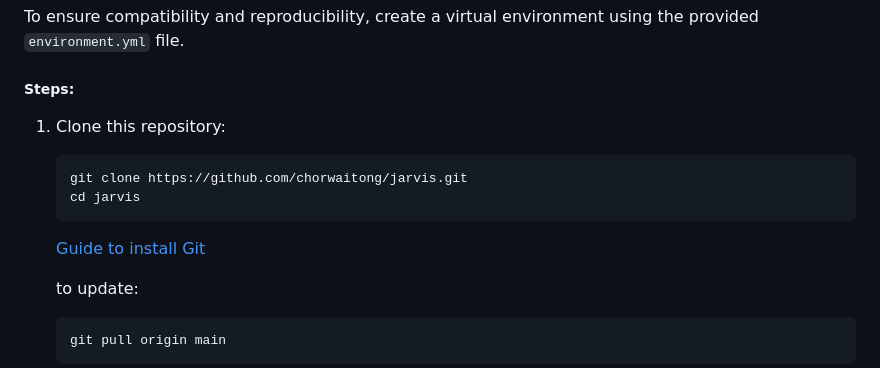
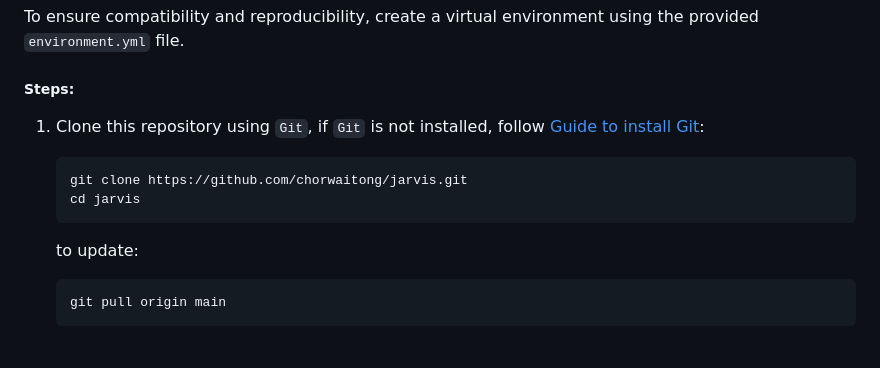
Before and after one commit to chorwaitong/jarvis, a Markdown page: README.md, the part around the change printed below. Drawn GitHub-style; blank space fills up the shorter version.

````diff
--- a/README.md
+++ b/README.md
@@ -33,12 +33,11 @@ The project **Jarvis** is a long-term personal project aimed at controlling/ aut
 To ensure compatibility and reproducibility, create a virtual environment using the provided `environment.yml` file.
 
 ##### Steps:
-1. Clone this repository:
+1. Clone this repository using `Git`, if `Git` is not installed, follow [Guide to install Git](https://github.com/git-guides/install-git):
    ```bash
    git clone https://github.com/chorwaitong/jarvis.git
    cd jarvis
    ```
-   [Guide to install Git](https://github.com/git-guides/install-git)
 
    to update:
    ```bash
````
Also changed, not shown: other parts of README.md (+1 -1 lines).
